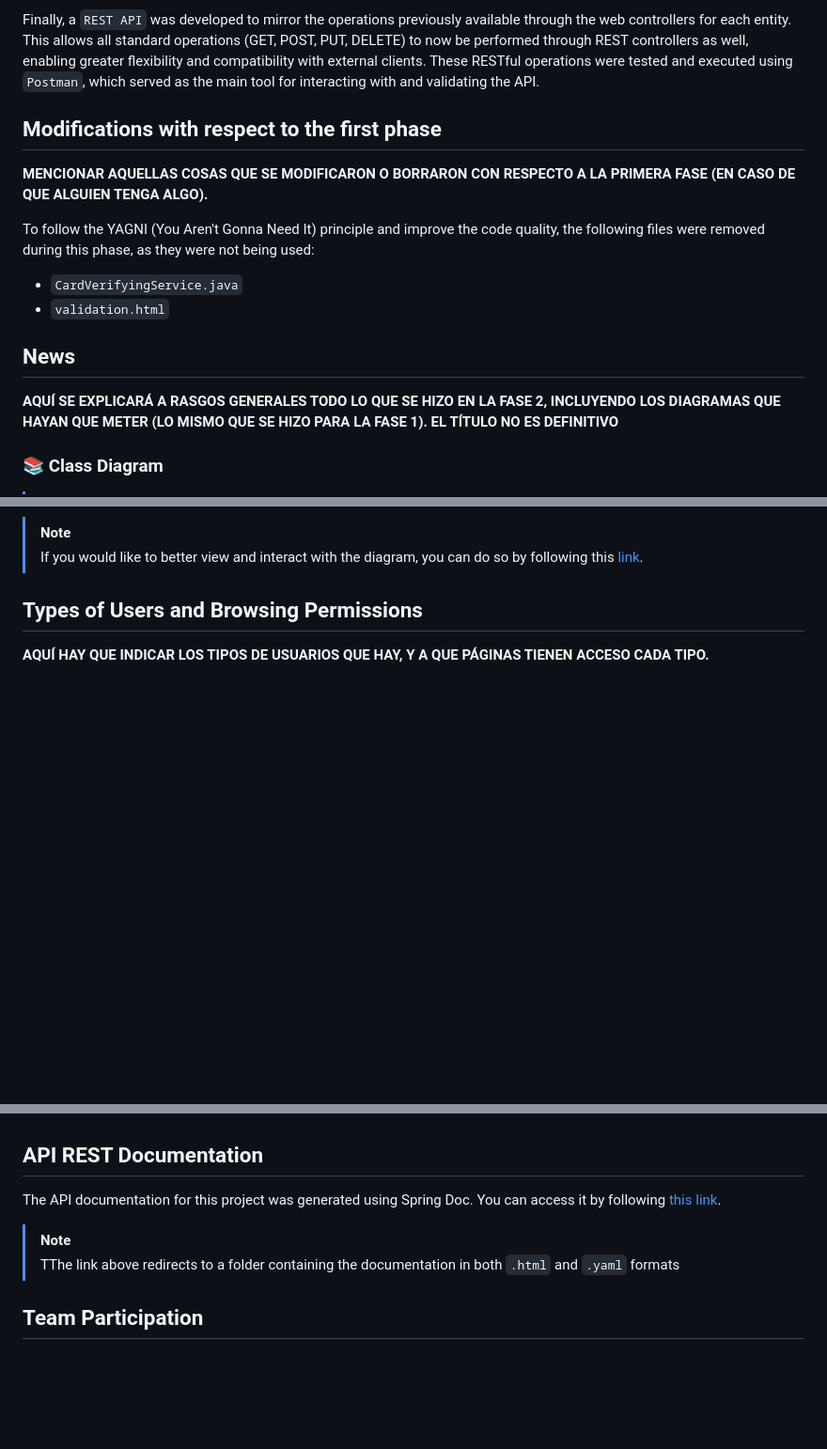
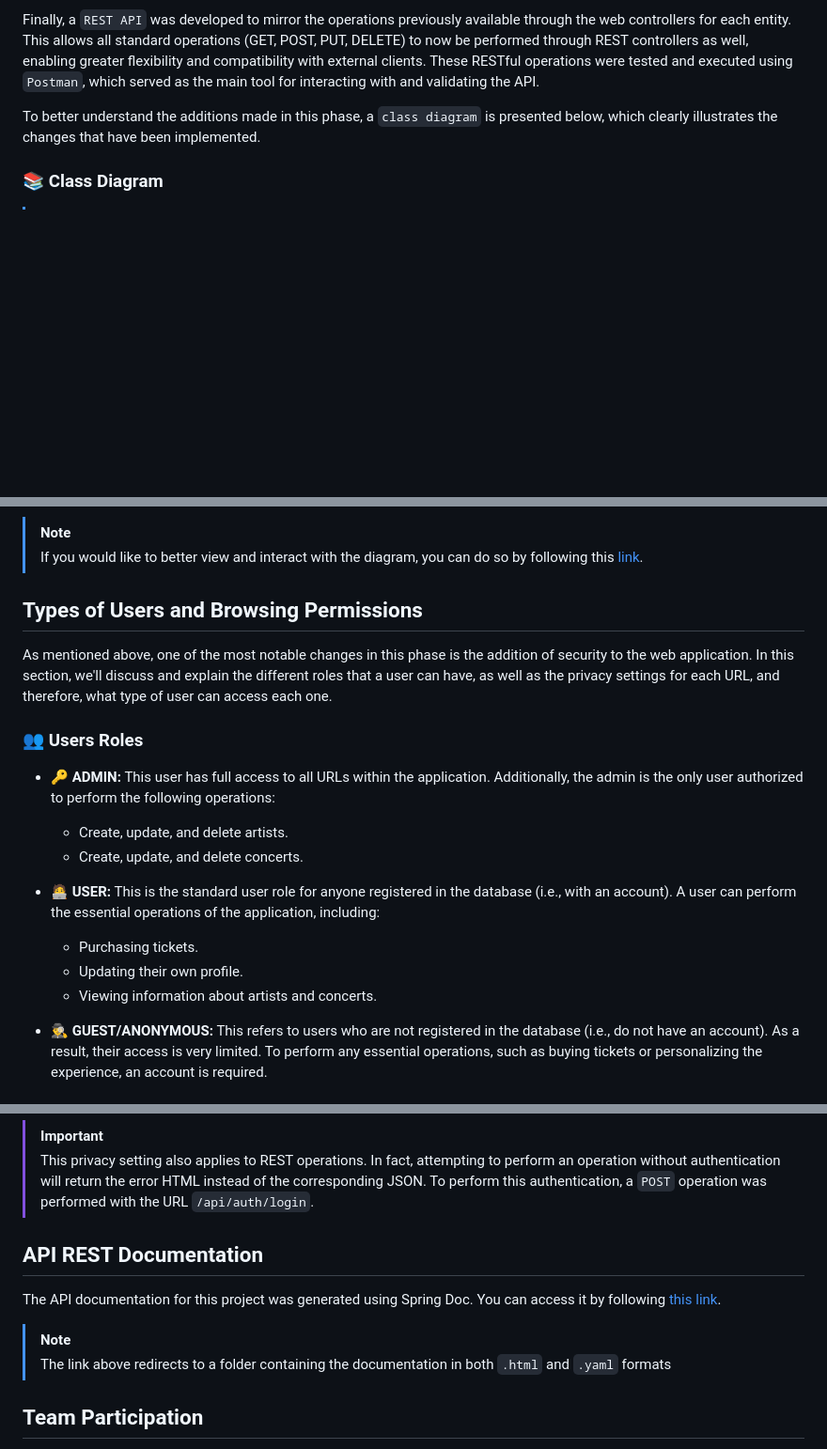
Before and after one commit to SSDD-2025/Grupo-16, a Markdown page: README.md, 3 parts joined by grey strips. Shown at 94% size. Rendered like a GitHub page; blank space fills up the shorter version.

Commit message:
Fill the Types of Users and Browsing Permissions section

```diff
--- a/README.md
+++ b/README.md
@@ -1279,15 +1288,7 @@ In addition to the security improvements, a refactoring was carried out in the `
 
 Finally, a `REST API` was developed to mirror the operations previously available through the web controllers for each entity. This allows all standard operations (GET, POST, PUT, DELETE) to now be performed through REST controllers as well, enabling greater flexibility and compatibility with external clients. These RESTful operations were tested and executed using `Postman`, which served as the main tool for interacting with and validating the API.
 
-## Modifications with respect to the first phase
-**MENCIONAR AQUELLAS COSAS QUE SE MODIFICARON O BORRARON CON RESPECTO A LA PRIMERA FASE (EN CASO DE QUE ALGUIEN TENGA ALGO).**
-
-To follow the YAGNI (You Aren't Gonna Need It) principle and improve the code quality, the following files were removed during this phase, as they were not being used:
-- `CardVerifyingService.java`
-- `validation.html`
-
-## News
-**AQUÍ SE EXPLICARÁ A RASGOS GENERALES TODO LO QUE SE HIZO EN LA FASE 2, INCLUYENDO LOS DIAGRAMAS QUE HAYAN QUE METER (LO MISMO QUE SE HIZO PARA LA FASE 1). EL TÍTULO NO ES DEFINITIVO**
+To better understand the additions made in this phase, a `class diagram` is presented below, which clearly illustrates the changes that have been implemented.
 
 ### 📚 Class Diagram
 >[!NOTE]
@@ -1301,4 +1304,17 @@ To follow the YAGNI (You Aren't Gonna Need It) principle and improve the code qu
 > If you would like to better view and interact with the diagram, you can do so by following this [link](https://gitdiagram.com/SSDD-2025/Grupo-16).
 
 ## Types of Users and Browsing Permissions
-**AQUÍ HAY QUE INDICAR LOS TIPOS DE USUARIOS QUE HAY, Y A QUE PÁGINAS TIENEN ACCESO CADA TIPO.**
+As mentioned above, one of the most notable changes in this phase is the addition of security to the web application. In this section, we'll discuss and explain the different roles that a user can have, as well as the privacy settings for each URL, and therefore, what type of user can access each one.
+
+### 👥 Users Roles
+- **🔑 ADMIN:** This user has full access to all URLs within the application. Additionally, the admin is the only user authorized to perform the following operations:
+  - Create, update, and delete artists.
+  - Create, update, and delete concerts.
+
+- **🧑‍💻 USER:** This is the standard user role for anyone registered in the database (i.e., with an account). A user can perform the essential operations of the application, including:
+  - Purchasing tickets.
+  - Updating their own profile.
+  - Viewing information about artists and concerts.
+
+- **🕵️‍♂️ GUEST/ANONYMOUS:** This refers to users who are not registered in the database (i.e., do not have an account). As a result, their access is very limited. To perform any essential operations, such as buying tickets or personalizing the experience, an account is required.
+
@@ -1305,8 +1387,10 @@ To follow the YAGNI (You Aren't Gonna Need It) principle and improve the code qu
+>[!IMPORTANT]
+>This privacy setting also applies to REST operations. In fact, attempting to perform an operation without authentication will return the error HTML instead of the corresponding JSON. To perform this authentication, a `POST` operation was performed with the URL `/api/auth/login`.
 
 ## API REST Documentation
 The API documentation for this project was generated using Spring Doc. You can access it by following [this link](https://github.com/SSDD-2025/Grupo-16/tree/main/entrega1/api-docs).
 >[!NOTE]
-> TThe link above redirects to a folder containing the documentation in both `.html` and `.yaml` formats
+> The link above redirects to a folder containing the documentation in both `.html` and `.yaml` formats
 
 ## Team Participation
 In this section, each of the participants in the development of the application will explain the tasks they have been responsible for, showing their most notable commits, and those files on which they worked the most.
```
Also changed, not shown: other parts of README.md (+77 -0 lines).
